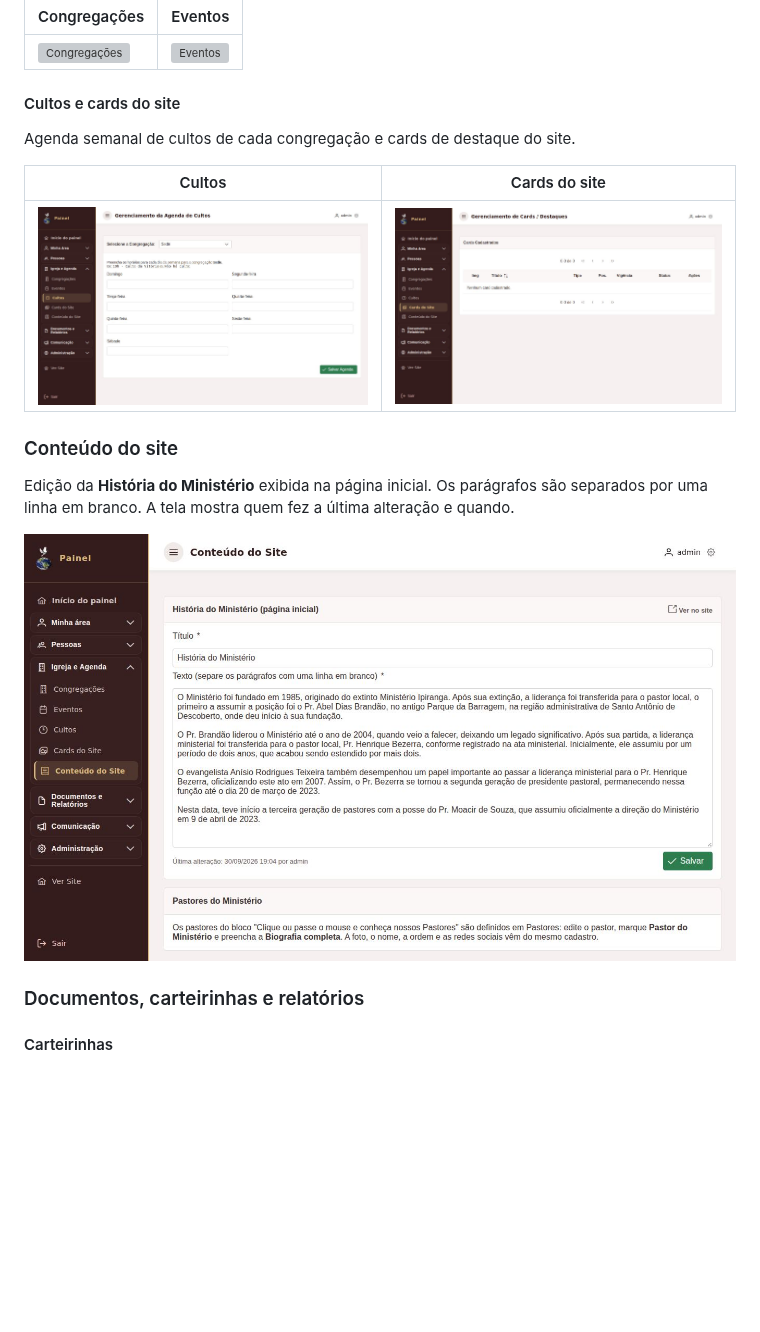
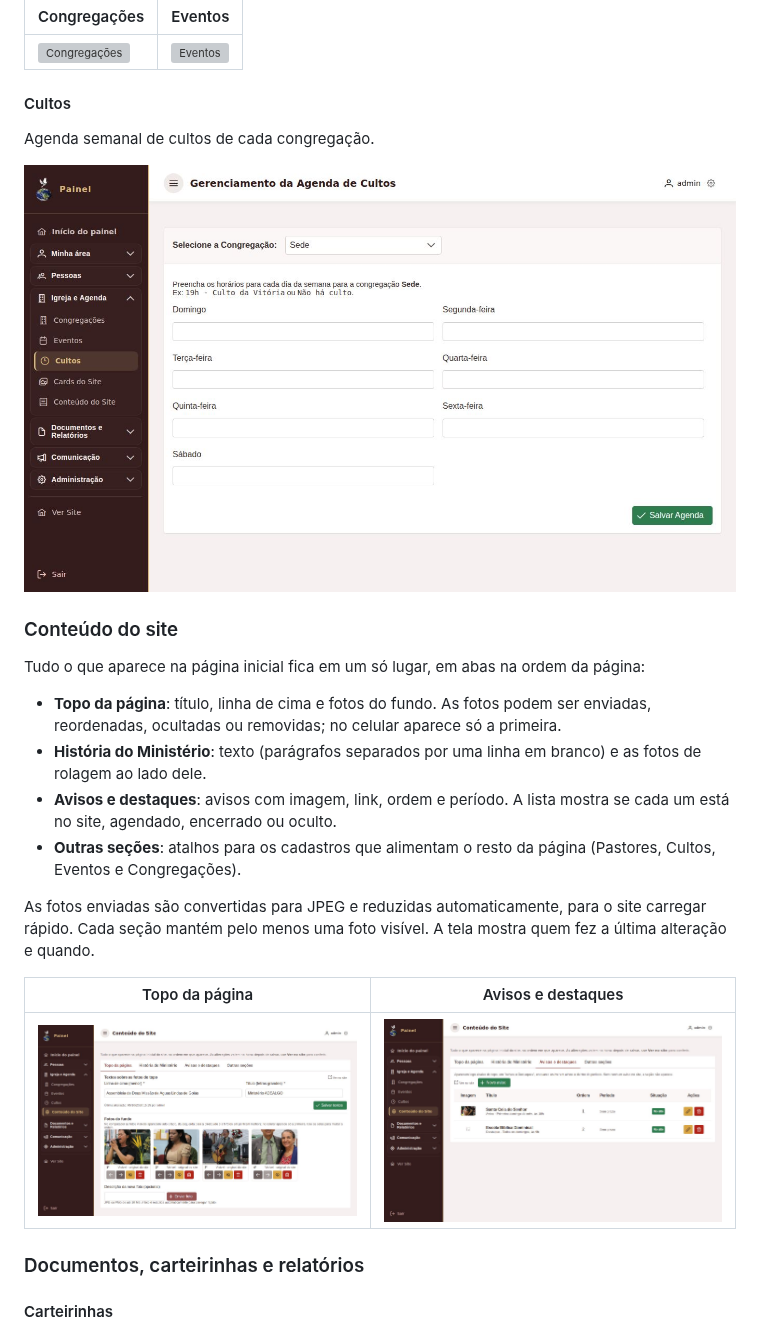
Before and after one commit to jonales/ministerio-apresentacao, a Markdown page: README.md, the part around one of its changes. Rendered like a GitHub page; pictures changed too: docs/telas/20-admin-avisos.jpg (added), docs/telas/20-admin-cards.jpg (deleted), docs/telas/21-admin-conteudo-site.jpg; blank space fills up the shorter version; grey boxes are pictures that could not be loaded.

Commit message:
Atualiza a apresentação (origem: ministerio@96cfd4a)

```diff
--- a/README.md
+++ b/README.md
@@ -139,19 +145,26 @@ Congregações com endereço e coordenadas para o mapa. Eventos com banner, tipo
 |---|---|
 | ![Congregações](docs/telas/17-admin-congregacoes.jpg) | ![Eventos](docs/telas/18-admin-eventos.jpg) |
 
-#### Cultos e cards do site
+#### Cultos
 
-Agenda semanal de cultos de cada congregação e cards de destaque do site.
+Agenda semanal de cultos de cada congregação.
 
-| Cultos | Cards do site |
-|---|---|
-| ![Cultos](docs/telas/19-admin-cultos.jpg) | ![Cards](docs/telas/20-admin-cards.jpg) |
+![Cultos](docs/telas/19-admin-cultos.jpg)
 
 ### Conteúdo do site
 
-Edição da **História do Ministério** exibida na página inicial. Os parágrafos são separados por uma linha em branco. A tela mostra quem fez a última alteração e quando.
+Tudo o que aparece na página inicial fica em um só lugar, em abas na ordem da página:
 
-![Conteúdo do site](docs/telas/21-admin-conteudo-site.jpg)
+- **Topo da página**: título, linha de cima e fotos do fundo. As fotos podem ser enviadas, reordenadas, ocultadas ou removidas; no celular aparece só a primeira.
+- **História do Ministério**: texto (parágrafos separados por uma linha em branco) e as fotos de rolagem ao lado dele.
+- **Avisos e destaques**: avisos com imagem, link, ordem e período. A lista mostra se cada um está no site, agendado, encerrado ou oculto.
+- **Outras seções**: atalhos para os cadastros que alimentam o resto da página (Pastores, Cultos, Eventos e Congregações).
+
+As fotos enviadas são convertidas para JPEG e reduzidas automaticamente, para o site carregar rápido. Cada seção mantém pelo menos uma foto visível. A tela mostra quem fez a última alteração e quando.
+
+| Topo da página | Avisos e destaques |
+|---|---|
+| ![Conteúdo do site](docs/telas/21-admin-conteudo-site.jpg) | ![Avisos e destaques](docs/telas/20-admin-avisos.jpg) |
 
 ### Documentos, carteirinhas e relatórios
 
```
Also changed, not shown: other parts of README.md (+8 -2 lines), docs/telas/01b-site-avisos.jpg (added).
